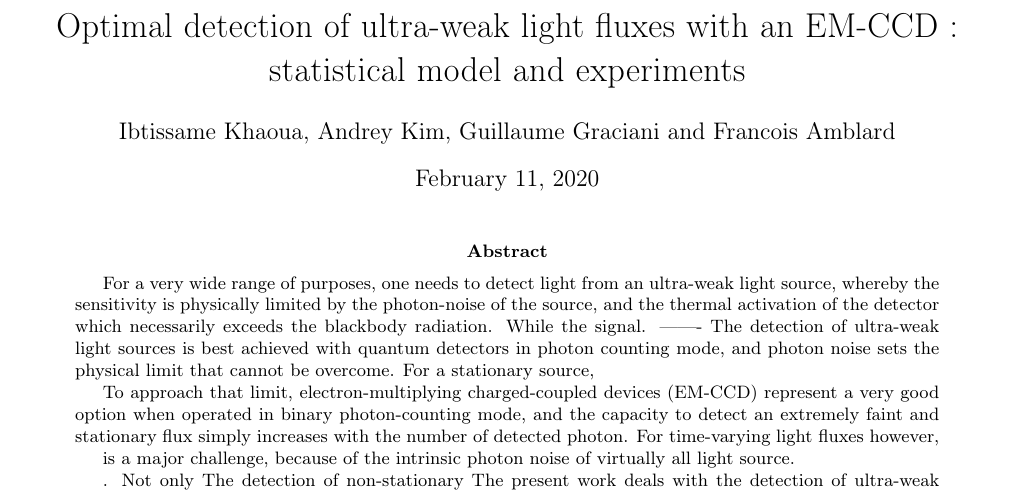
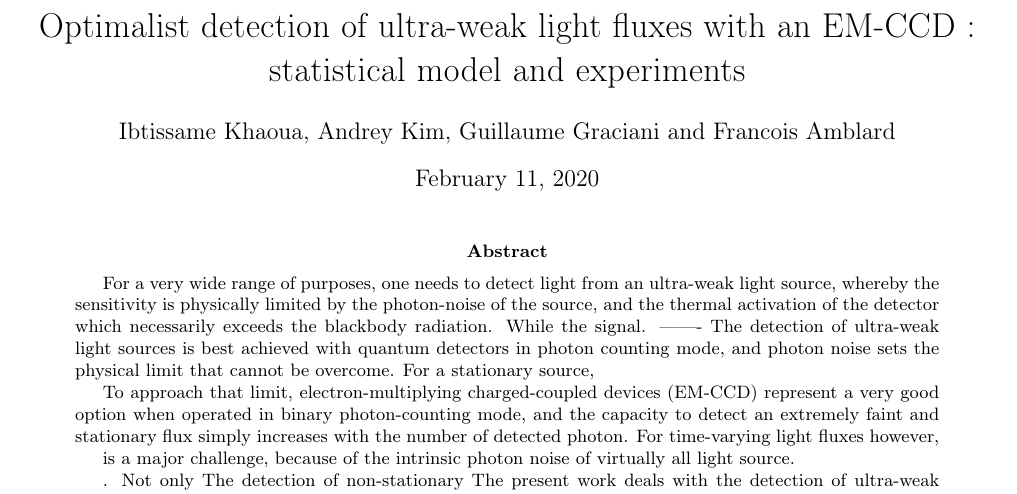
Before and after one commit to Franzghub/Pap_Camera_Jan, a LaTeX paper (ArticleCalib_main.tex): part of page 1 of 10, cut so that both start at the same text. Compiled offline with pdfLaTeX.

Commit message:
Updates from Overleaf

```diff
--- a/ArticleCalib_main.tex
+++ b/ArticleCalib_main.tex
@@ -7,7 +7,7 @@
 \graphicspath{{figures/}{../figures/}}
 
 % Title Page
-\title{Optimal detection of ultra-weak light fluxes with an EM-CCD : statistical model and experiments}
+\title{Optimalist detection of ultra-weak light fluxes with an EM-CCD : statistical model and experiments}
 \author{Ibtissame Khaoua, Andrey Kim, Guillaume Graciani and Francois Amblard }
 
 \begin{document}
```
